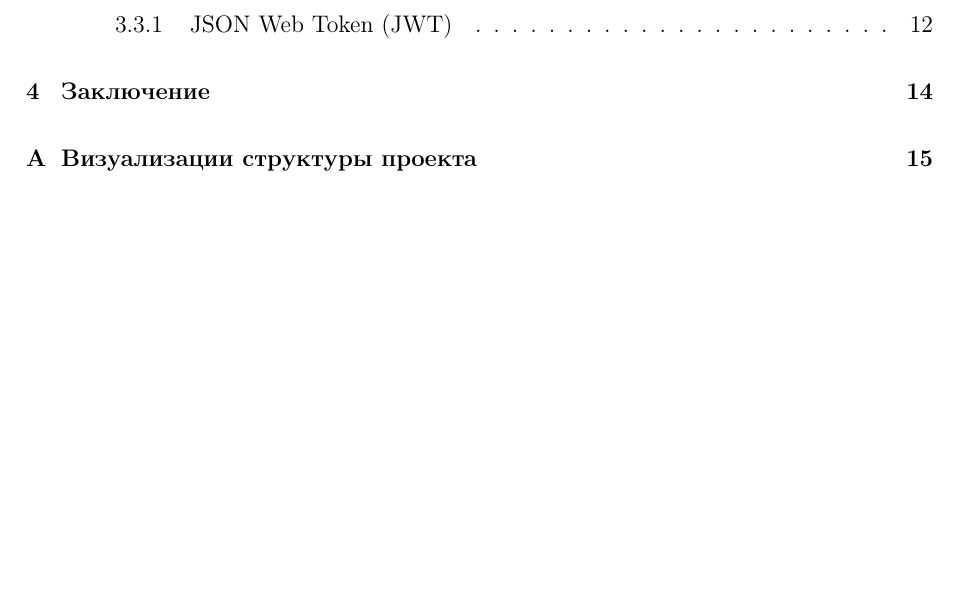
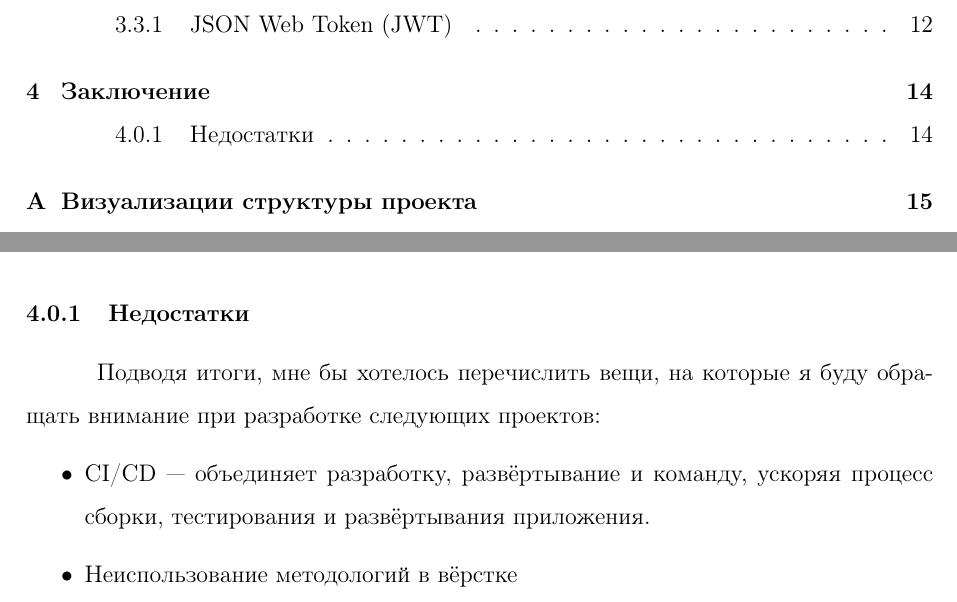
Before and after one commit to swimmwatch/db-course-project-report, a LaTeX document (document.tex, which reads sections/conclusion.tex): part of page 2 of 30 before the commit and two parts of pages 2 and 15 of 30 after it, the two joined at a grey line, cut so that both start at the same text, the shorter picture padded with empty space. The pictures show the PDF file document.pdf that the author committed with the source.

Commit message:
Add subsection about limitations

```diff
--- a/sections/conclusion.tex
+++ b/sections/conclusion.tex
@@ -1,4 +1,11 @@
 \section{Заключение}
 Благодаря данной курсовому проекту, я поверхностно освоил \acrshort{spa} приложений с помощью \textcite{react} и \textcite{express}.
 
+\subsubsection{Недостатки}
+Подводя итоги, мне бы хотелось перечислить вещи, на которые я буду обращать внимание при разработке следующих проектов:
+\begin{itemize}
+    \item CI/CD --- объединяет разработку, развёртывание и команду, ускоряя процесс сборки, тестирования и развёртывания приложения.
+    \item Неиспользование методологий в вёрстке
+\end{itemize}
+
 \clearpage
```
Also changed, not shown: document.pdf.
